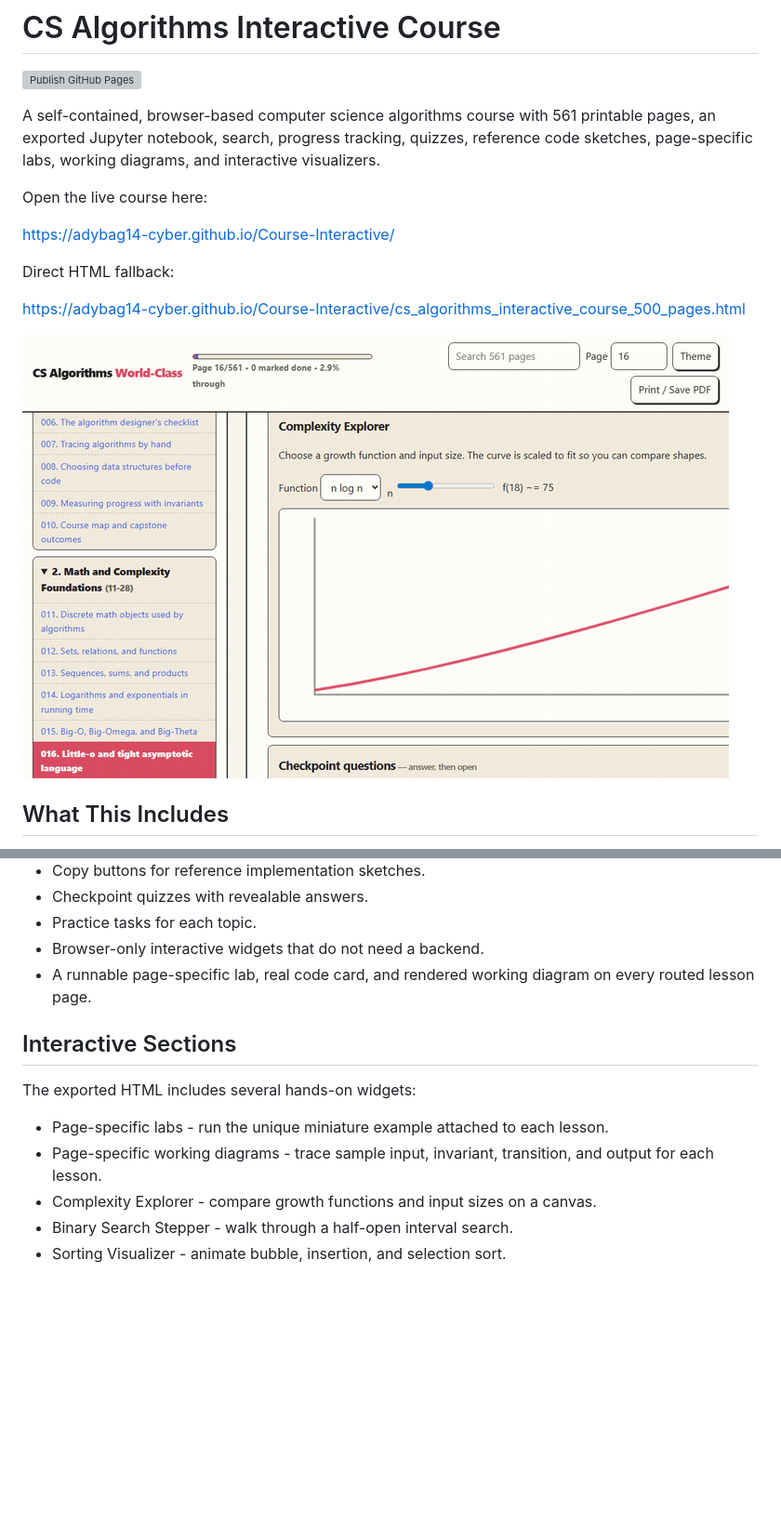
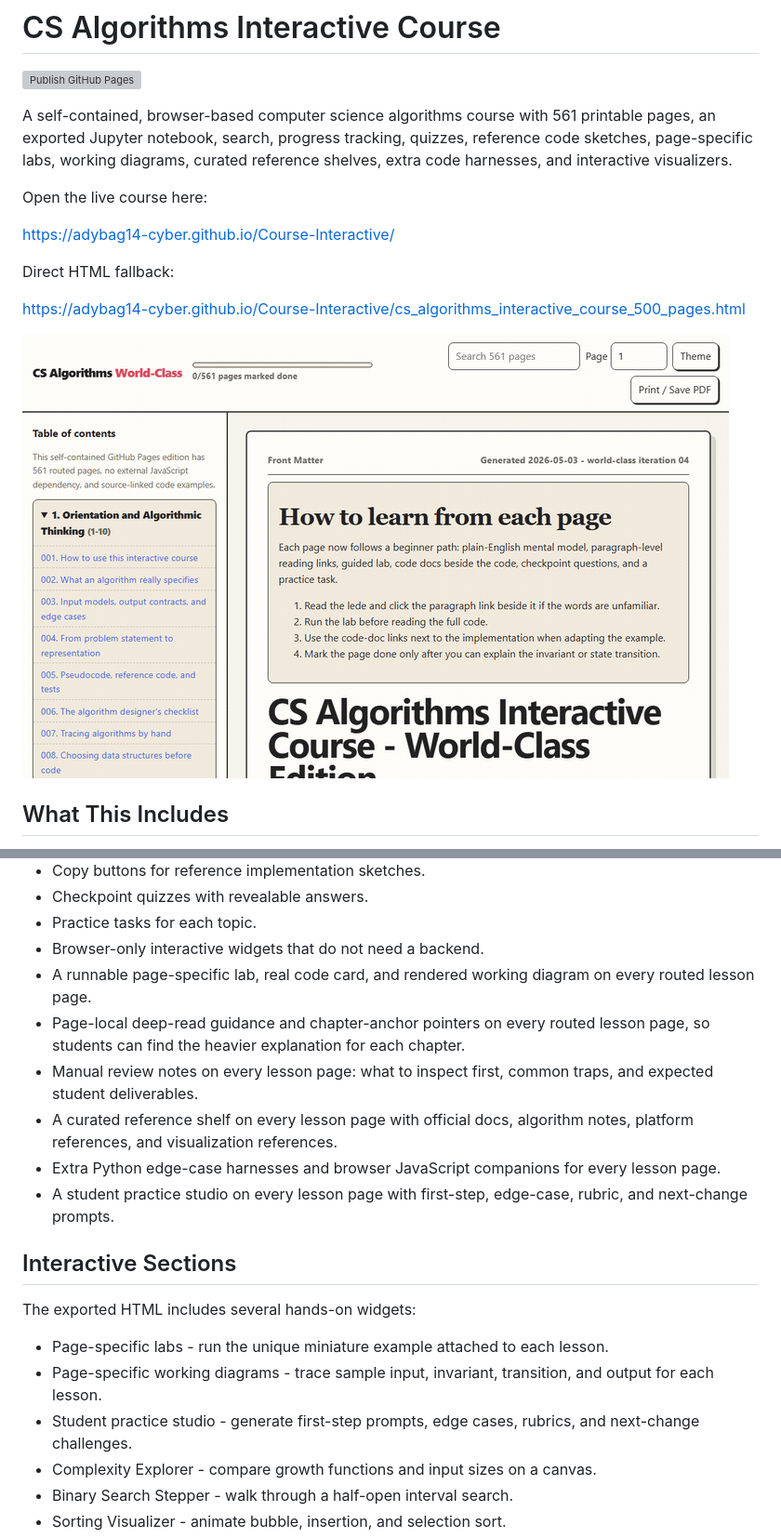
Before and after one commit to adybag14-cyber/Course-Interactive, a Markdown page: README.md, 2 parts joined by grey strips. Shown at 93% size. Rendered like a GitHub page; pictures changed too: assets/interactive-preview.gif; blank space fills up the shorter version; grey boxes are pictures that could not be loaded.

Commit message:
Curate course visuals and student practice

```diff
--- a/README.md
+++ b/README.md
@@ -2,7 +2,7 @@
 
 [![Publish GitHub Pages](https://github.com/adybag14-cyber/Course-Interactive/actions/workflows/pages.yml/badge.svg)](https://github.com/adybag14-cyber/Course-Interactive/actions/workflows/pages.yml)
 
-A self-contained, browser-based computer science algorithms course with 561 printable pages, an exported Jupyter notebook, search, progress tracking, quizzes, reference code sketches, page-specific labs, working diagrams, and interactive visualizers.
+A self-contained, browser-based computer science algorithms course with 561 printable pages, an exported Jupyter notebook, search, progress tracking, quizzes, reference code sketches, page-specific labs, working diagrams, curated reference shelves, extra code harnesses, and interactive visualizers.
 
 Open the live course here:
 
@@ -37,6 +37,11 @@ This repository contains a complete static course that can be opened directly in
 - Practice tasks for each topic.
 - Browser-only interactive widgets that do not need a backend.
 - A runnable page-specific lab, real code card, and rendered working diagram on every routed lesson page.
+- Page-local deep-read guidance and chapter-anchor pointers on every routed lesson page, so students can find the heavier explanation for each chapter.
+- Manual review notes on every lesson page: what to inspect first, common traps, and expected student deliverables.
+- A curated reference shelf on every lesson page with official docs, algorithm notes, platform references, and visualization references.
+- Extra Python edge-case harnesses and browser JavaScript companions for every lesson page.
+- A student practice studio on every lesson page with first-step, edge-case, rubric, and next-change prompts.
 
 ## Interactive Sections
 
@@ -44,6 +49,7 @@ The exported HTML includes several hands-on widgets:
 
 - Page-specific labs - run the unique miniature example attached to each lesson.
 - Page-specific working diagrams - trace sample input, invariant, transition, and output for each lesson.
+- Student practice studio - generate first-step prompts, edge cases, rubrics, and next-change challenges.
 - Complexity Explorer - compare growth functions and input sizes on a canvas.
 - Binary Search Stepper - walk through a half-open interval search.
 - Sorting Visualizer - animate bubble, insertion, and selection sort.
```
Also changed, not shown: 3 other files.
